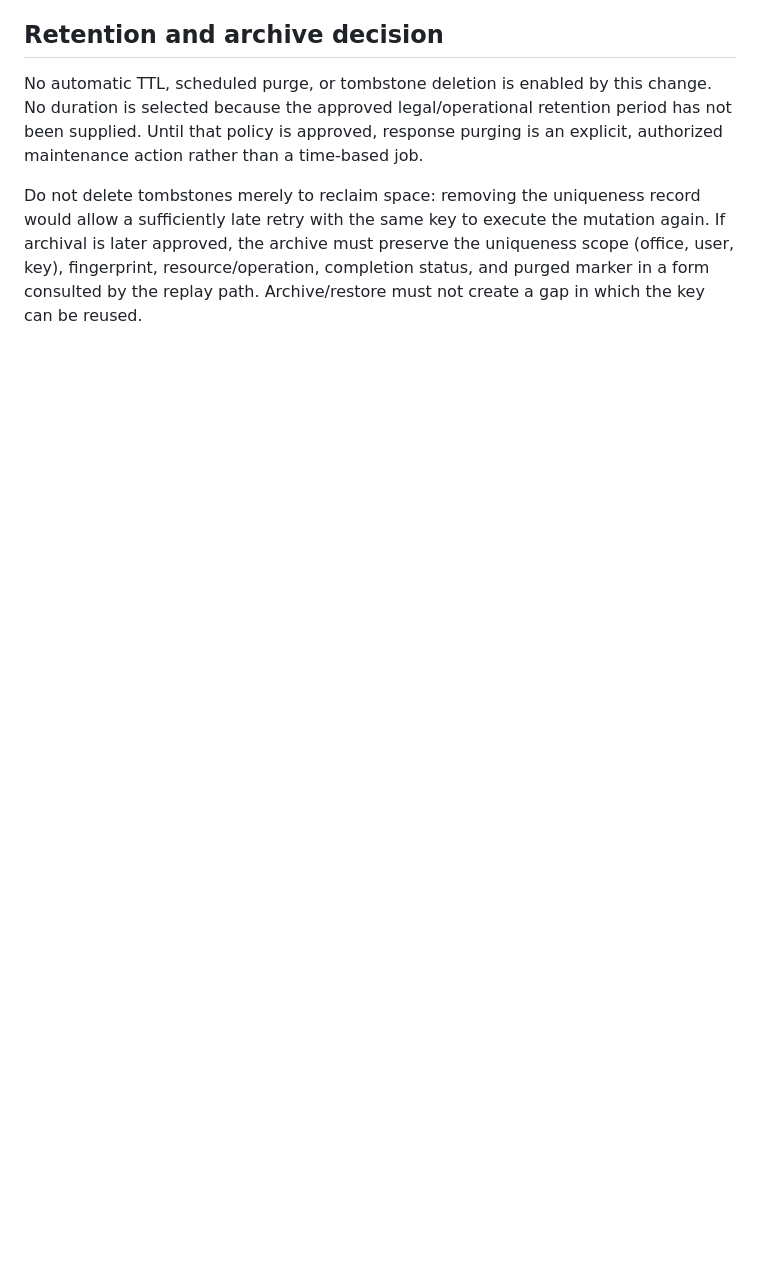
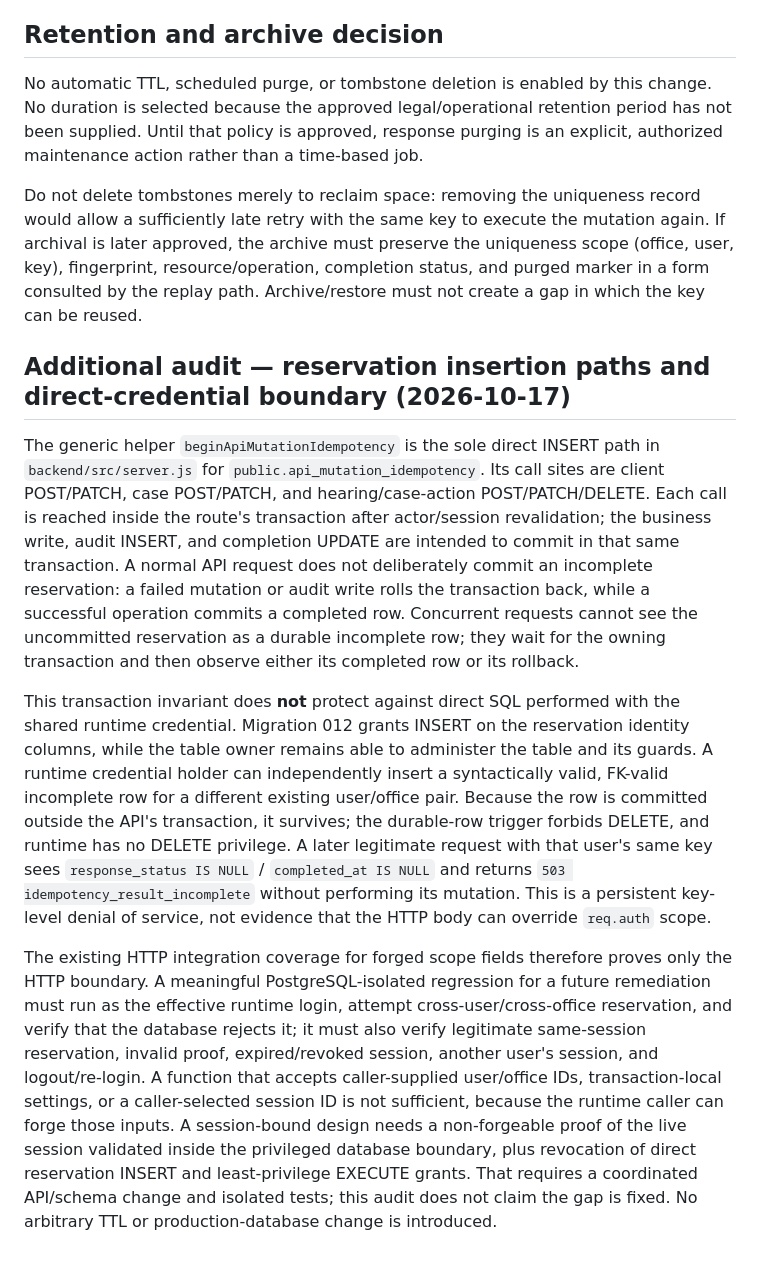
Before and after one commit to fzhtftp-commits/Dadban, a Markdown page: backend/API-IDEMPOTENCY-RETENTION.md, the part around the change. Drawn GitHub-style; blank space fills up the shorter version.

Commit message:
Document generic idempotency reservation path audit

```diff
--- a/backend/API-IDEMPOTENCY-RETENTION.md
+++ b/backend/API-IDEMPOTENCY-RETENTION.md
@@ -51,3 +51,11 @@ Migration `012_api_mutation_idempotency_tombstone_guards.sql` applies the restri
 No automatic TTL, scheduled purge, or tombstone deletion is enabled by this change. No duration is selected because the approved legal/operational retention period has not been supplied. Until that policy is approved, response purging is an explicit, authorized maintenance action rather than a time-based job.
 
 Do not delete tombstones merely to reclaim space: removing the uniqueness record would allow a sufficiently late retry with the same key to execute the mutation again. If archival is later approved, the archive must preserve the uniqueness scope (office, user, key), fingerprint, resource/operation, completion status, and purged marker in a form consulted by the replay path. Archive/restore must not create a gap in which the key can be reused.
+
+## Additional audit — reservation insertion paths and direct-credential boundary (2026-10-17)
+
+The generic helper `beginApiMutationIdempotency` is the sole direct INSERT path in `backend/src/server.js` for `public.api_mutation_idempotency`. Its call sites are client POST/PATCH, case POST/PATCH, and hearing/case-action POST/PATCH/DELETE. Each call is reached inside the route's transaction after actor/session revalidation; the business write, audit INSERT, and completion UPDATE are intended to commit in that same transaction. A normal API request does not deliberately commit an incomplete reservation: a failed mutation or audit write rolls the transaction back, while a successful operation commits a completed row. Concurrent requests cannot see the uncommitted reservation as a durable incomplete row; they wait for the owning transaction and then observe either its completed row or its rollback.
+
+This transaction invariant does **not** protect against direct SQL performed with the shared runtime credential. Migration 012 grants INSERT on the reservation identity columns, while the table owner remains able to administer the table and its guards. A runtime credential holder can independently insert a syntactically valid, FK-valid incomplete row for a different existing user/office pair. Because the row is committed outside the API's transaction, it survives; the durable-row trigger forbids DELETE, and runtime has no DELETE privilege. A later legitimate request with that user's same key sees `response_status IS NULL` / `completed_at IS NULL` and returns `503 idempotency_result_incomplete` without performing its mutation. This is a persistent key-level denial of service, not evidence that the HTTP body can override `req.auth` scope.
+
+The existing HTTP integration coverage for forged scope fields therefore proves only the HTTP boundary. A meaningful PostgreSQL-isolated regression for a future remediation must run as the effective runtime login, attempt cross-user/cross-office reservation, and verify that the database rejects it; it must also verify legitimate same-session reservation, invalid proof, expired/revoked session, another user's session, and logout/re-login. A function that accepts caller-supplied user/office IDs, transaction-local settings, or a caller-selected session ID is not sufficient, because the runtime caller can forge those inputs. A session-bound design needs a non-forgeable proof of the live session validated inside the privileged database boundary, plus revocation of direct reservation INSERT and least-privilege EXECUTE grants. That requires a coordinated API/schema change and isolated tests; this audit does not claim the gap is fixed. No arbitrary TTL or production-database change is introduced.
```
